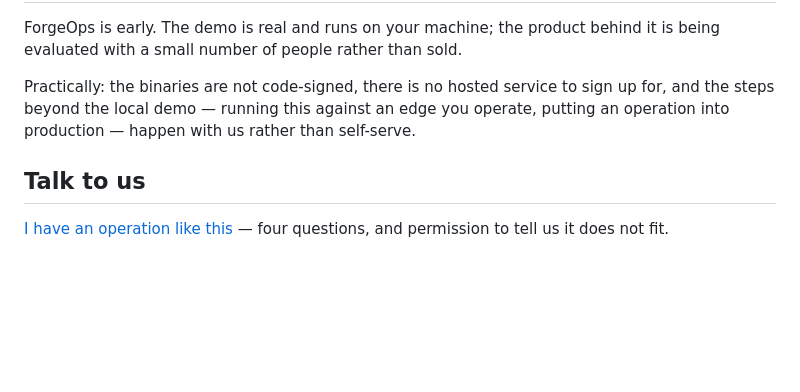
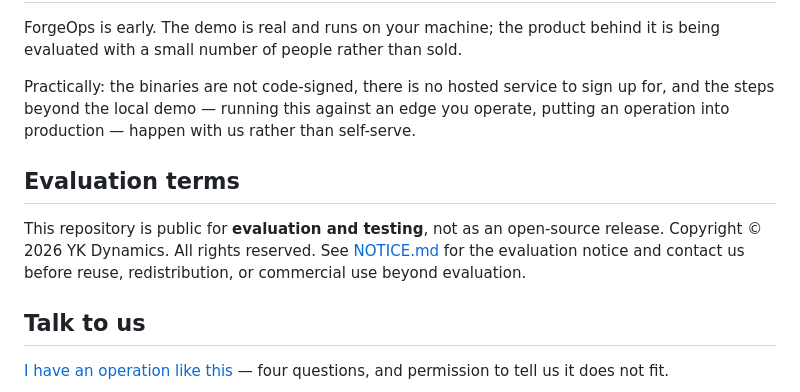
Before and after one commit to ykdynamics/forgeops, a Markdown page: README.md, the part around the change. Drawn GitHub-style; blank space fills up the shorter version.

Commit message:
docs: clarify public evaluation terms

```diff
--- a/README.md
+++ b/README.md
@@ -143,6 +143,13 @@ up for, and the steps beyond the local demo — running this against an edge you
 operate, putting an operation into production — happen with us rather than
 self-serve.
 
+## Evaluation terms
+
+This repository is public for **evaluation and testing**, not as an open-source
+release. Copyright © 2026 YK Dynamics. All rights reserved. See
+[NOTICE.md](NOTICE.md) for the evaluation notice and contact us before reuse,
+redistribution, or commercial use beyond evaluation.
+
 ## Talk to us
 
 [I have an operation like this](CONTACT.md) — four questions, and permission to
```
